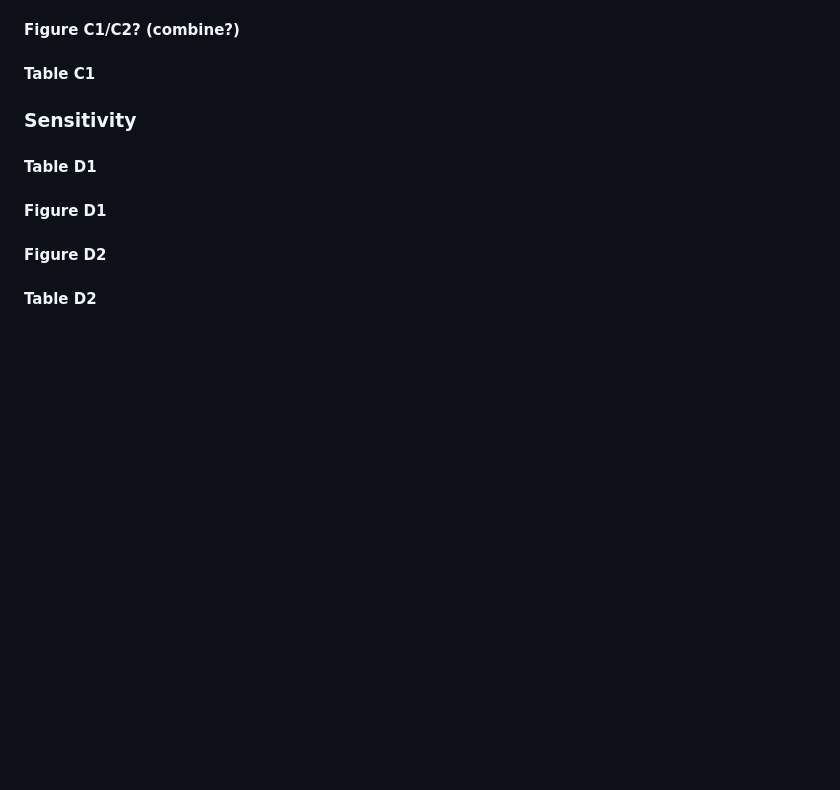
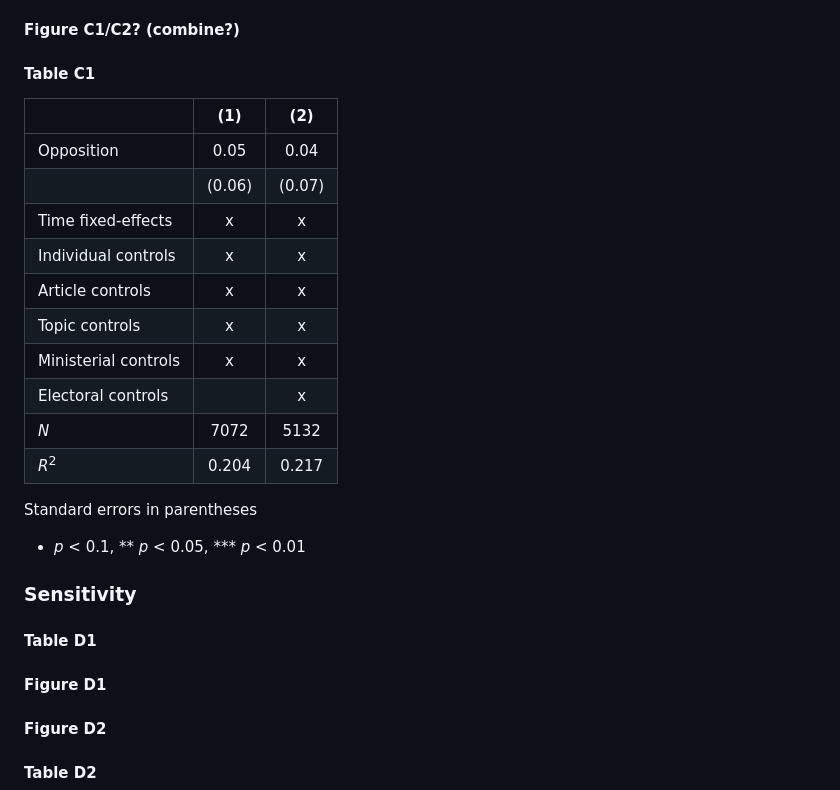
Before and after one commit to LSYS/neutrality, a Markdown page: results/readme.md, the part around the change. Drawn GitHub-style; blank space fills up the shorter version.

Commit message:
Table C1

```diff
--- a/results/readme.md
+++ b/results/readme.md
@@ -57,6 +57,23 @@ Standard errors in parentheses<br>
 
 #### Table C1
 
+|              |          (1)    |          (2)    |
+| ------------ | :-------------: | :-------------: |
+| Opposition   |         0.05    |         0.04    |
+|              |       (0.06)    |       (0.07)    |
+| Time fixed-effects |            x    |            x    |
+| Individual controls |            x    |            x    |
+| Article controls |            x    |            x    |
+| Topic controls |            x    |            x    |
+| Ministerial controls |            x    |            x    |
+| Electoral controls |                 |            x    |
+| *N*          |         7072    |         5132    |
+| *R*<sup>2</sup> |        0.204    |        0.217    |
+
+Standard errors in parentheses<br>
+* *p* < 0.1, ** *p* < 0.05, *** *p* < 0.01
+
+
 ### Sensitivity
 #### Table D1
 
```
